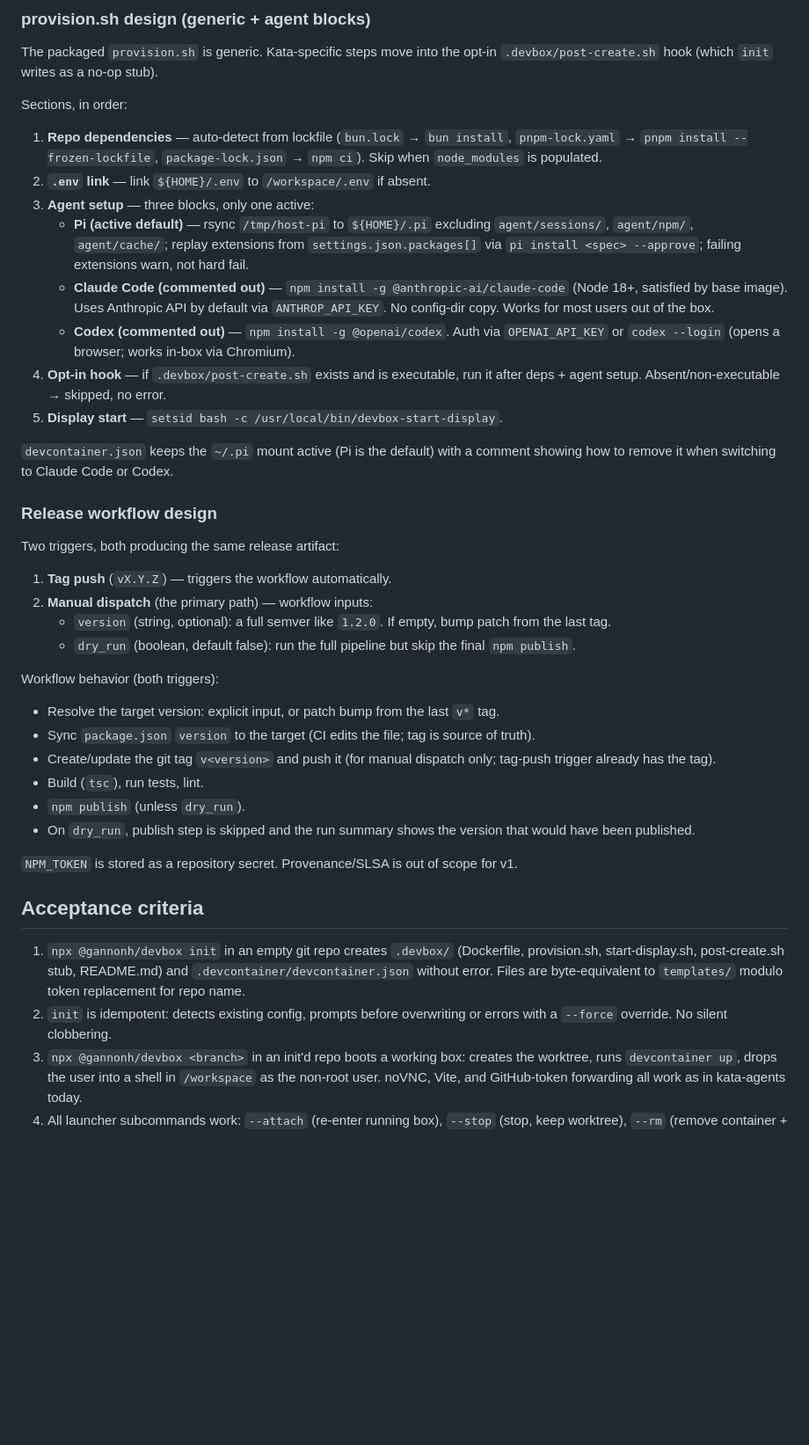
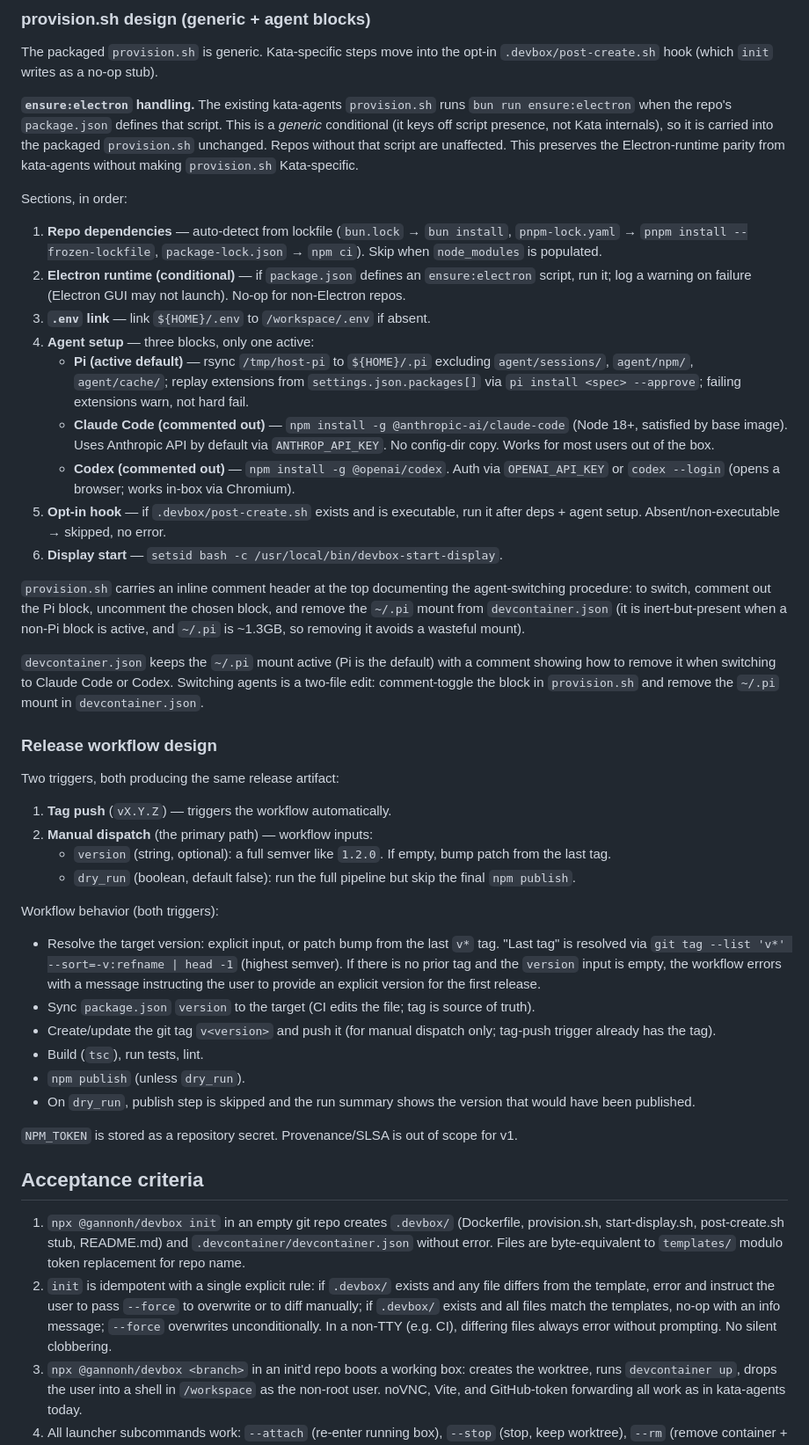
Before and after one commit to gannonh/devbox, a Markdown page: docs/specs/2026-06-28-devbox-npm-package-design.md, the part around one of its changes. Shown at 88% size. Rendered like a GitHub page; blank space fills up the shorter version.

Commit message:
docs(specs): apply adversarial review fixes
Address reviewer feedback on three FAIL dimensions:
- Consistency: carry ensure:electron (generic package.json-script conditional)
  into the packaged provision.sh so Electron-runtime parity is preserved;
  document agent-switching as a two-file edit (provision.sh + devcontainer.json).
- Ambiguity: pin idempotent init to one rule (diff = error + --force, match =
  no-op, non-TTY always errors); pin manual-dispatch version resolution
  (git tag --list highest semver, no-prior-tag = error); add agent-switching
  to the README content list.
- Feasibility: cite the localhost:1455 evidence
  (CHATGPT_OAUTH_CONFIG.CALLBACK_PORT in chatgpt-oauth-config.ts, consumed at
  bootstrap.ts:369) — reviewer's grep missed the app source.

```diff
--- a/docs/specs/2026-06-28-devbox-npm-package-design.md
+++ b/docs/specs/2026-06-28-devbox-npm-package-design.md
@@ -185,13 +185,23 @@ flowchart LR
 The packaged `provision.sh` is generic. Kata-specific steps move into the
 opt-in `.devbox/post-create.sh` hook (which `init` writes as a no-op stub).
 
+**`ensure:electron` handling.** The existing kata-agents `provision.sh` runs
+`bun run ensure:electron` when the repo's `package.json` defines that script.
+This is a *generic* conditional (it keys off script presence, not Kata
+internals), so it is carried into the packaged `provision.sh` unchanged.
+Repos without that script are unaffected. This preserves the Electron-runtime
+parity from kata-agents without making `provision.sh` Kata-specific.
+
 Sections, in order:
 
 1. **Repo dependencies** — auto-detect from lockfile (`bun.lock` → `bun
    install`, `pnpm-lock.yaml` → `pnpm install --frozen-lockfile`,
    `package-lock.json` → `npm ci`). Skip when `node_modules` is populated.
-2. **`.env` link** — link `${HOME}/.env` to `/workspace/.env` if absent.
-3. **Agent setup** — three blocks, only one active:
+2. **Electron runtime (conditional)** — if `package.json` defines an
+   `ensure:electron` script, run it; log a warning on failure (Electron GUI
+   may not launch). No-op for non-Electron repos.
+3. **`.env` link** — link `${HOME}/.env` to `/workspace/.env` if absent.
+4. **Agent setup** — three blocks, only one active:
    - **Pi (active default)** — rsync `/tmp/host-pi` to `${HOME}/.pi`
      excluding `agent/sessions/`, `agent/npm/`, `agent/cache/`; replay
      extensions from `settings.json.packages[]` via
@@ -203,12 +213,20 @@ Sections, in order:
    - **Codex (commented out)** — `npm install -g @openai/codex`. Auth via
      `OPENAI_API_KEY` or `codex --login` (opens a browser; works in-box via
      Chromium).
-4. **Opt-in hook** — if `.devbox/post-create.sh` exists and is executable,
+5. **Opt-in hook** — if `.devbox/post-create.sh` exists and is executable,
    run it after deps + agent setup. Absent/non-executable → skipped, no error.
-5. **Display start** — `setsid bash -c /usr/local/bin/devbox-start-display`.
+6. **Display start** — `setsid bash -c /usr/local/bin/devbox-start-display`.
+
+`provision.sh` carries an inline comment header at the top documenting the
+agent-switching procedure: to switch, comment out the Pi block, uncomment the
+chosen block, and remove the `~/.pi` mount from `devcontainer.json` (it is
+inert-but-present when a non-Pi block is active, and `~/.pi` is ~1.3GB, so
+removing it avoids a wasteful mount).
 
 `devcontainer.json` keeps the `~/.pi` mount active (Pi is the default) with a
 comment showing how to remove it when switching to Claude Code or Codex.
+Switching agents is a two-file edit: comment-toggle the block in
+`provision.sh` and remove the `~/.pi` mount in `devcontainer.json`.
 
 ### Release workflow design
 
@@ -224,7 +242,11 @@ Two triggers, both producing the same release artifact:
 Workflow behavior (both triggers):
 
 - Resolve the target version: explicit input, or patch bump from the last
-  `v*` tag.
+  `v*` tag. "Last tag" is resolved via
+  `git tag --list 'v*' --sort=-v:refname | head -1` (highest semver). If there
+  is no prior tag and the `version` input is empty, the workflow errors with a
+  message instructing the user to provide an explicit version for the first
+  release.
 - Sync `package.json` `version` to the target (CI edits the file; tag is
   source of truth).
 - Create/update the git tag `v<version>` and push it (for manual dispatch
@@ -243,8 +265,12 @@ for v1.
    (Dockerfile, provision.sh, start-display.sh, post-create.sh stub,
    README.md) and `.devcontainer/devcontainer.json` without error. Files are
    byte-equivalent to `templates/` modulo token replacement for repo name.
-2. `init` is idempotent: detects existing config, prompts before overwriting
-   or errors with a `--force` override. No silent clobbering.
+2. `init` is idempotent with a single explicit rule: if `.devbox/` exists and
+   any file differs from the template, error and instruct the user to pass
+   `--force` to overwrite or to diff manually; if `.devbox/` exists and all
+   files match the templates, no-op with an info message; `--force` overwrites
+   unconditionally. In a non-TTY (e.g. CI), differing files always error
+   without prompting. No silent clobbering.
 3. `npx @gannonh/devbox <branch>` in an init'd repo boots a working box:
    creates the worktree, runs `devcontainer up`, drops the user into a shell
    in `/workspace` as the non-root user. noVNC, Vite, and GitHub-token
```
Also changed, not shown: other parts of docs/specs/2026-06-28-devbox-npm-package-design.md (+8 -3 lines).
